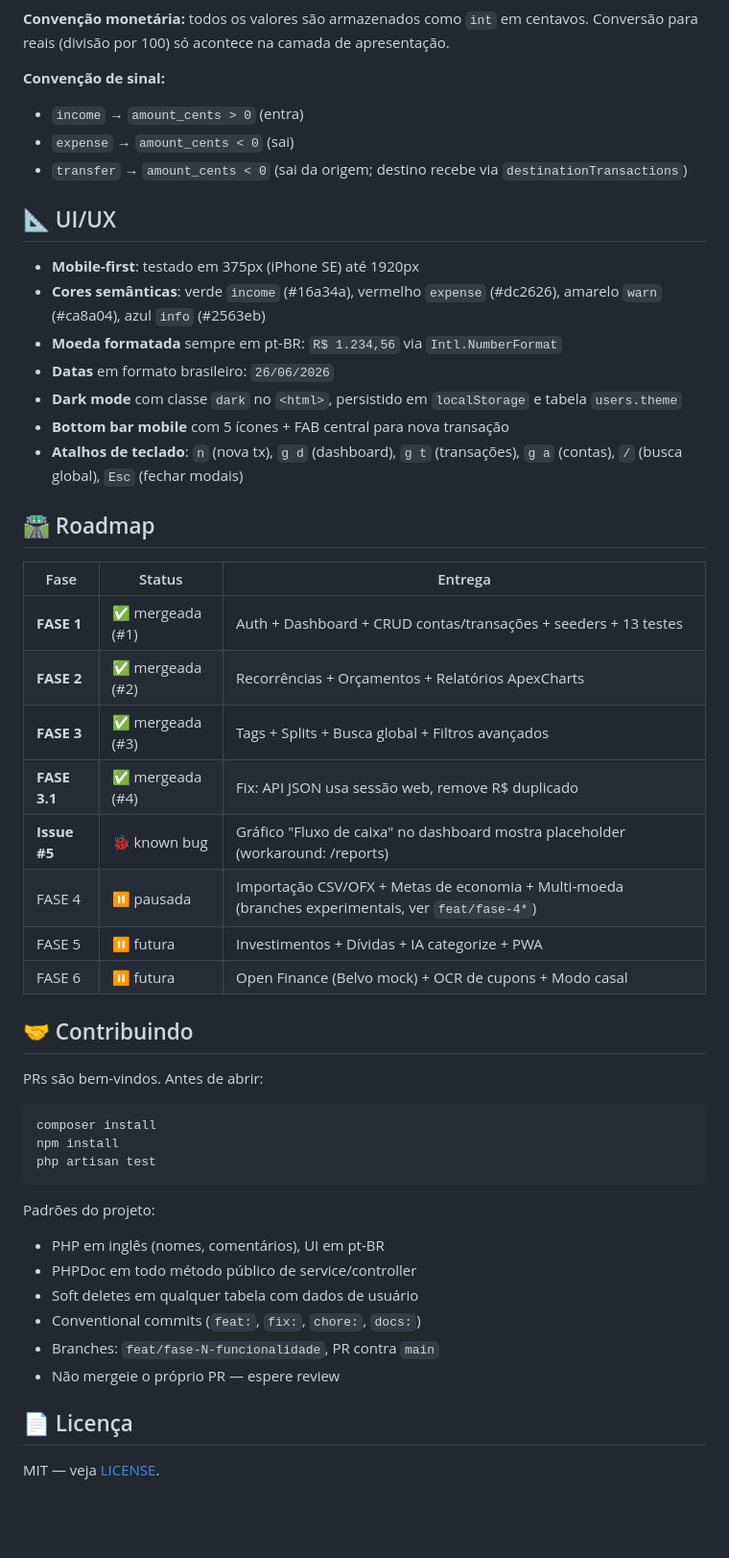
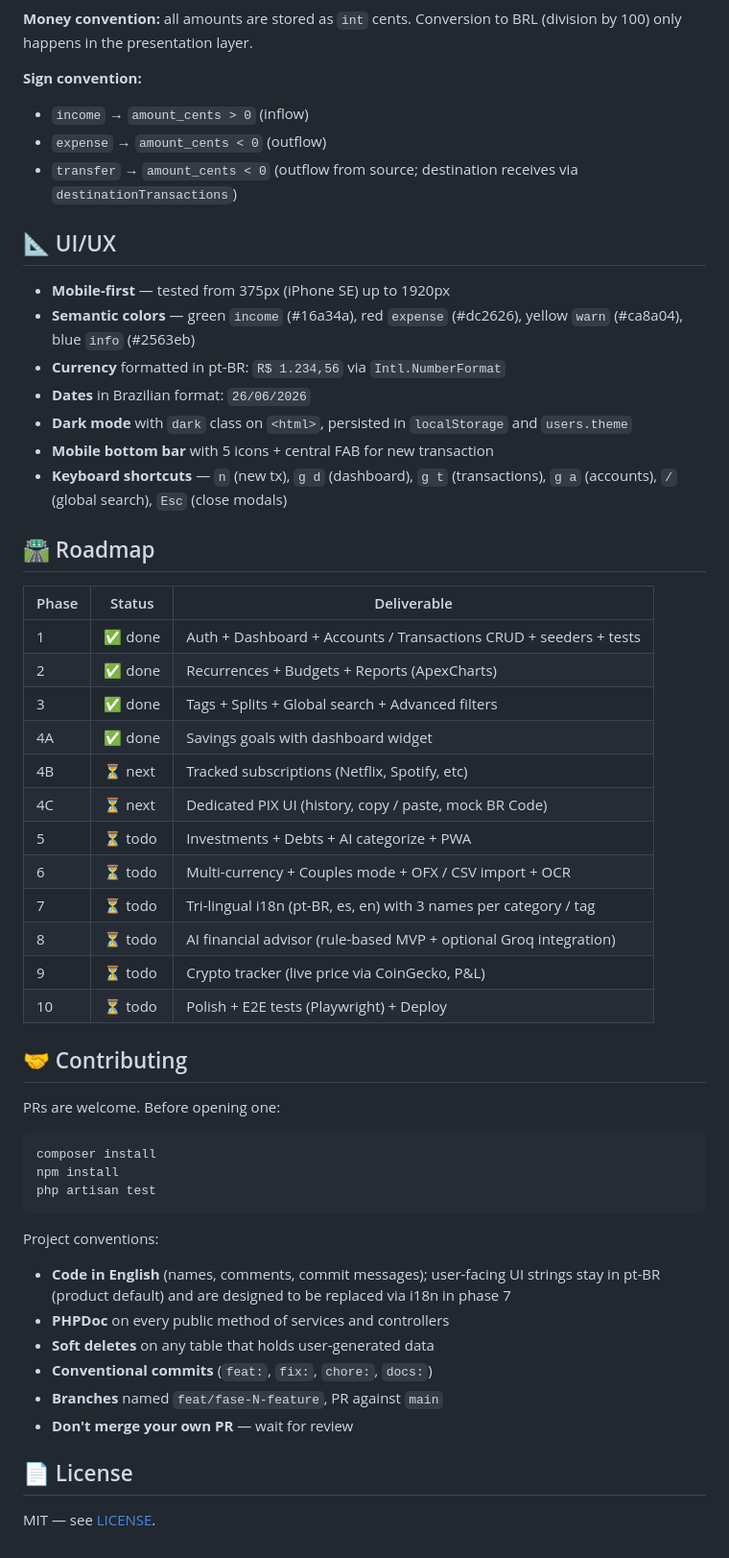
Before and after one commit to hdellamanna/solar, a Markdown page: README.md, the part around one of its changes. Shown at 96% size. Drawn GitHub-style; blank space fills up the shorter version.

````diff
--- a/README.md
+++ b/README.md
@@ -214,38 +237,43 @@ erDiagram
 ```
 
-**Convenção monetária:** todos os valores são armazenados como `int` em centavos. Conversão para reais (divisão por 100) só acontece na camada de apresentação.
+**Money convention:** all amounts are stored as `int` cents. Conversion to BRL (division by 100) only happens in the presentation layer.
 
-**Convenção de sinal:**
-- `income` → `amount_cents > 0` (entra)
-- `expense` → `amount_cents < 0` (sai)
-- `transfer` → `amount_cents < 0` (sai da origem; destino recebe via `destinationTransactions`)
+**Sign convention:**
+
+- `income` → `amount_cents > 0` (inflow)
+- `expense` → `amount_cents < 0` (outflow)
+- `transfer` → `amount_cents < 0` (outflow from source; destination receives via `destinationTransactions`)
 
 ## 📐 UI/UX
 
-- **Mobile-first**: testado em 375px (iPhone SE) até 1920px
-- **Cores semânticas**: verde `income` (#16a34a), vermelho `expense` (#dc2626), amarelo `warn` (#ca8a04), azul `info` (#2563eb)
-- **Moeda formatada** sempre em pt-BR: `R$ 1.234,56` via `Intl.NumberFormat`
-- **Datas** em formato brasileiro: `26/06/2026`
-- **Dark mode** com classe `dark` no `<html>`, persistido em `localStorage` e tabela `users.theme`
-- **Bottom bar mobile** com 5 ícones + FAB central para nova transação
-- **Atalhos de teclado**: `n` (nova tx), `g d` (dashboard), `g t` (transações), `g a` (contas), `/` (busca global), `Esc` (fechar modais)
+- **Mobile-first** — tested from 375px (iPhone SE) up to 1920px
+- **Semantic colors** — green `income` (#16a34a), red `expense` (#dc2626), yellow `warn` (#ca8a04), blue `info` (#2563eb)
+- **Currency** formatted in pt-BR: `R$ 1.234,56` via `Intl.NumberFormat`
+- **Dates** in Brazilian format: `26/06/2026`
+- **Dark mode** with `dark` class on `<html>`, persisted in `localStorage` and `users.theme`
+- **Mobile bottom bar** with 5 icons + central FAB for new transaction
+- **Keyboard shortcuts** — `n` (new tx), `g d` (dashboard), `g t` (transactions), `g a` (accounts), `/` (global search), `Esc` (close modals)
 
 ## 🛣️ Roadmap
 
-| Fase | Status | Entrega |
-|------|--------|---------|
-| **FASE 1** | ✅ mergeada (#1) | Auth + Dashboard + CRUD contas/transações + seeders + 13 testes |
-| **FASE 2** | ✅ mergeada (#2) | Recorrências + Orçamentos + Relatórios ApexCharts |
-| **FASE 3** | ✅ mergeada (#3) | Tags + Splits + Busca global + Filtros avançados |
-| **FASE 3.1** | ✅ mergeada (#4) | Fix: API JSON usa sessão web, remove R$ duplicado |
-| **Issue #5** | 🐞 known bug | Gráfico "Fluxo de caixa" no dashboard mostra placeholder (workaround: /reports) |
-| FASE 4 | ⏸️ pausada | Importação CSV/OFX + Metas de economia + Multi-moeda (branches experimentais, ver `feat/fase-4*`) |
-| FASE 5 | ⏸️ futura | Investimentos + Dívidas + IA categorize + PWA |
-| FASE 6 | ⏸️ futura | Open Finance (Belvo mock) + OCR de cupons + Modo casal |
+| Phase | Status  | Deliverable                                                                              |
+|-------|---------|------------------------------------------------------------------------------------------|
+| 1     | ✅ done | Auth + Dashboard + Accounts / Transactions CRUD + seeders + tests                       |
+| 2     | ✅ done | Recurrences + Budgets + Reports (ApexCharts)                                            |
+| 3     | ✅ done | Tags + Splits + Global search + Advanced filters                                        |
+| 4A    | ✅ done | Savings goals with dashboard widget                                                     |
+| 4B    | ⏳ next | Tracked subscriptions (Netflix, Spotify, etc)                                           |
+| 4C    | ⏳ next | Dedicated PIX UI (history, copy / paste, mock BR Code)                                  |
+| 5     | ⏳ todo | Investments + Debts + AI categorize + PWA                                               |
+| 6     | ⏳ todo | Multi-currency + Couples mode + OFX / CSV import + OCR                                   |
+| 7     | ⏳ todo | Tri-lingual i18n (pt-BR, es, en) with 3 names per category / tag                         |
+| 8     | ⏳ todo | AI financial advisor (rule-based MVP + optional Groq integration)                        |
+| 9     | ⏳ todo | Crypto tracker (live price via CoinGecko, P&L)                                           |
+| 10    | ⏳ todo | Polish + E2E tests (Playwright) + Deploy                                                |
 
-## 🤝 Contribuindo
+## 🤝 Contributing
 
-PRs são bem-vindos. Antes de abrir:
+PRs are welcome. Before opening one:
 
 ```bash
 composer install
@@ -253,14 +281,15 @@ npm install
 php artisan test
 ```
 
-Padrões do projeto:
-- PHP em inglês (nomes, comentários), UI em pt-BR
-- PHPDoc em todo método público de service/controller
-- Soft deletes em qualquer tabela com dados de usuário
-- Conventional commits (`feat:`, `fix:`, `chore:`, `docs:`)
-- Branches: `feat/fase-N-funcionalidade`, PR contra `main`
-- Não mergeie o próprio PR — espere review
+Project conventions:
 
-## 📄 Licença
+- **Code in English** (names, comments, commit messages); user-facing UI strings stay in pt-BR (product default) and are designed to be replaced via i18n in phase 7
+- **PHPDoc** on every public method of services and controllers
+- **Soft deletes** on any table that holds user-generated data
+- **Conventional commits** (`feat:`, `fix:`, `chore:`, `docs:`)
+- **Branches** named `feat/fase-N-feature`, PR against `main`
+- **Don't merge your own PR** — wait for review
 
-MIT — veja [LICENSE](LICENSE).
+## 📄 License
+
+MIT — see [LICENSE](LICENSE).
````
Also changed, not shown: other parts of README.md (+91 -68 lines).
